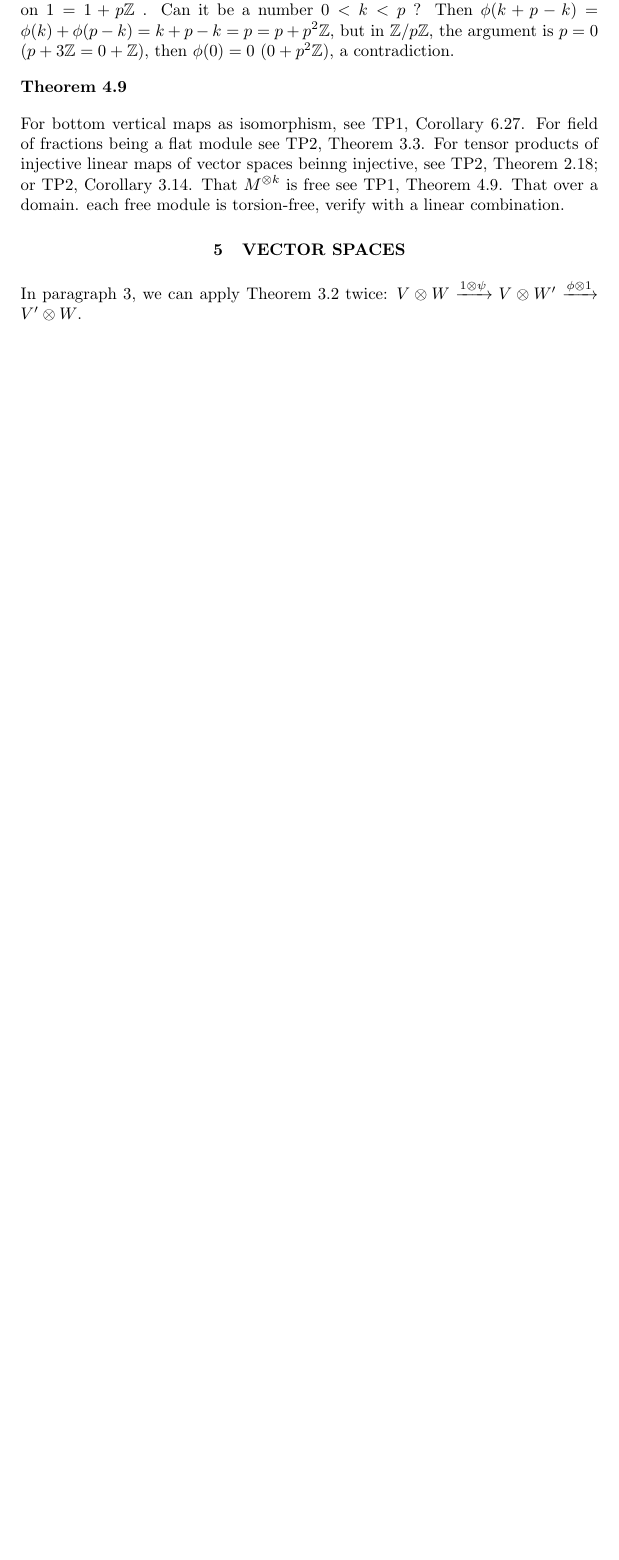
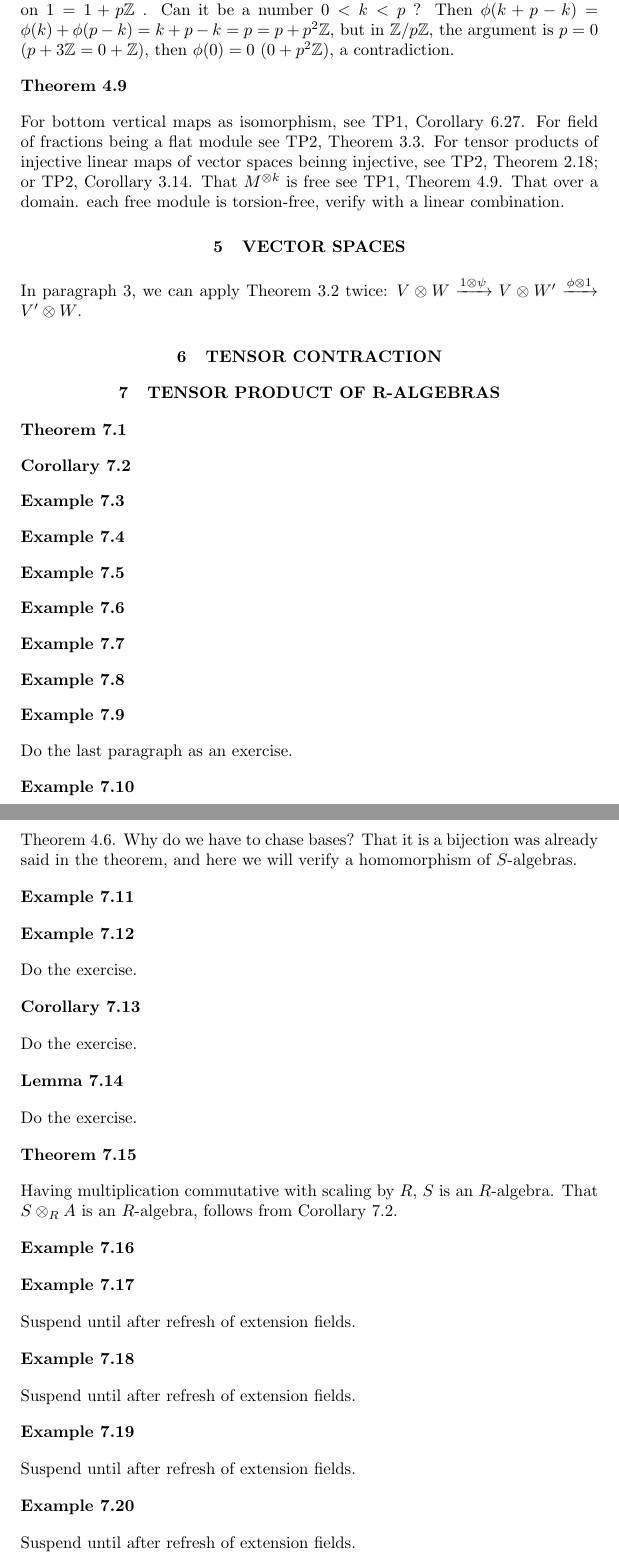
Before and after one commit to rafal-mi/commutative, a LaTeX document (Expository/TP2.tex): part of page 2 of 2 before the commit and two parts of pages 2 and 3 of 3 after it, the two joined at a grey line, cut so that both start at the same text, the shorter picture padded with empty space. Compiled offline with pdfLaTeX.

Commit message:
Proceeding with solutions of ItCA Exercise 3.19 (viii).

```diff
--- a/Expository/TP2.tex
+++ b/Expository/TP2.tex
@@ -82,4 +82,78 @@ For tensor products of injective linear maps of vector spaces beinng injective,
 
 In paragraph 3, we can apply Theorem 3.2 twice: $ V \otimes W \xrightarrow{1 \otimes \psi} V \otimes W'\xrightarrow{\phi \otimes 1} V' \otimes W $.
 
+\section{Tensor Contraction}
+
+\section{Tensor Product of R-Algebras}
+
+\begin{theorem}
+\end{theorem}
+
+\begin{corollary}
+\end{corollary}
+
+\begin{example}
+\end{example}
+
+\begin{example}
+\end{example}
+
+\begin{example}
+\end{example}
+
+\begin{example}
+\end{example}
+
+\begin{example}
+\end{example}
+
+\begin{example}
+\end{example}
+
+\begin{example}
+\end{example}
+Do the last paragraph as an exercise.
+
+\begin{example}
+\end{example}
+Theorem 4.6. Why do we have to chase bases? That it is a bijection was already said in the theorem, and here we will verify a homomorphism of $S$-algebras.
+
+\begin{example}
+\end{example}
+
+\begin{example}
+\end{example}
+Do the exercise.
+
+\begin{corollary}
+\end{corollary}
+Do the exercise.
+
+\begin{lemma}
+\end{lemma}
+Do the exercise.
+
+\begin{theorem}
+\end{theorem}
+Having multiplication commutative with scaling by $R$, $S$ is an $R$-algebra. That $S \otimes_R A$ is an $R$-algebra, follows from Corollary 7.2.
+
+\begin{example}
+\end{example}
+
+\begin{example}
+\end{example}
+Suspend until after refresh of extension fields.
+
+\begin{example}
+\end{example}
+Suspend until after refresh of extension fields.
+
+\begin{example}
+\end{example}
+Suspend until after refresh of extension fields.
+
+\begin{example}
+\end{example}
+Suspend until after refresh of extension fields.
+
 \end{document}
```
Also changed, not shown: ItCA/03_Rings_and_Modules_of_Fractions/Facts.tex (+49 -0 lines).
